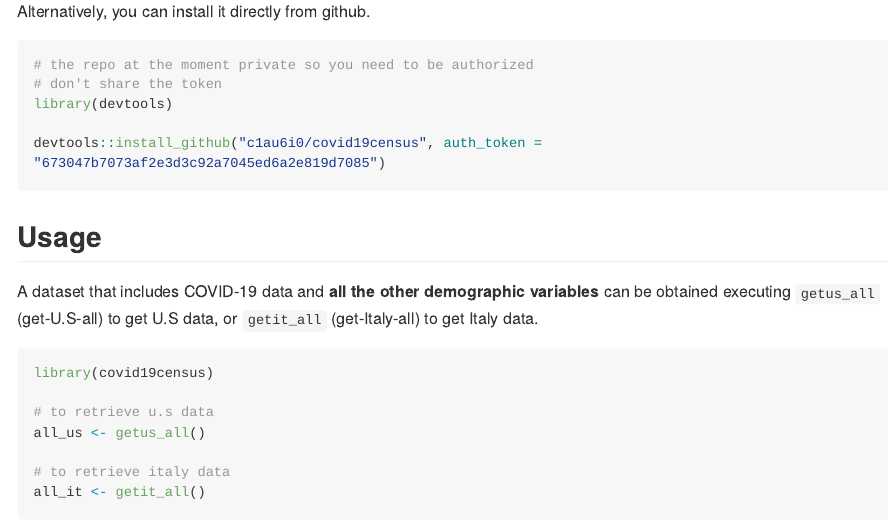
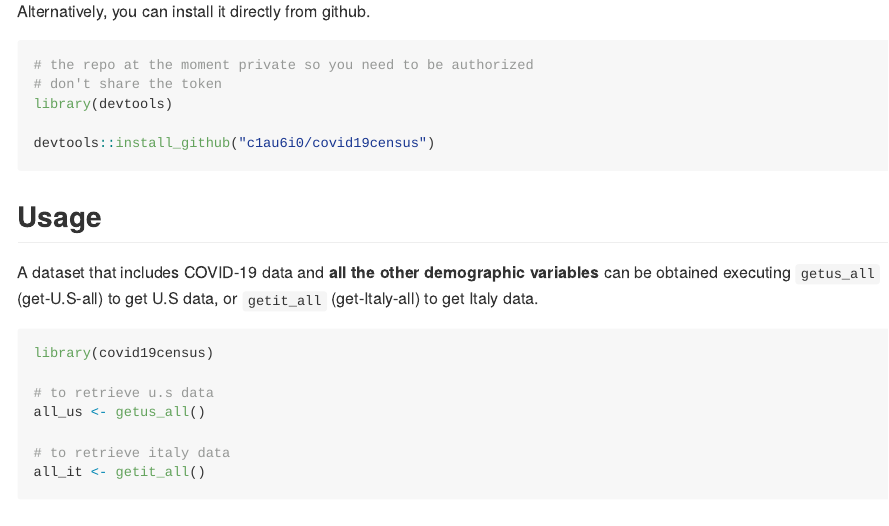
Before and after one commit to c1au6i0/covid19census, an R Markdown document (README.Rmd): the page in a window 1100 px wide, from 380 px down. The pictures show the output file README.md that the author committed with the source, drawn offline in the style of GitHub; long lines of code are wrapped; badge pictures from the web are left out.

Commit message:
removed token

````diff
--- a/README.Rmd
+++ b/README.Rmd
@@ -36,7 +36,7 @@ Alternatively, you can install it directly from github.
 # don't share the token
 library(devtools)
 
-devtools::install_github("c1au6i0/covid19census", auth_token = "673047b7073af2e3d3c92a7045ed6a2e819d7085")
+devtools::install_github("c1au6i0/covid19census")
 ```
 
 ## Usage
````
Also changed, not shown: README.md.
